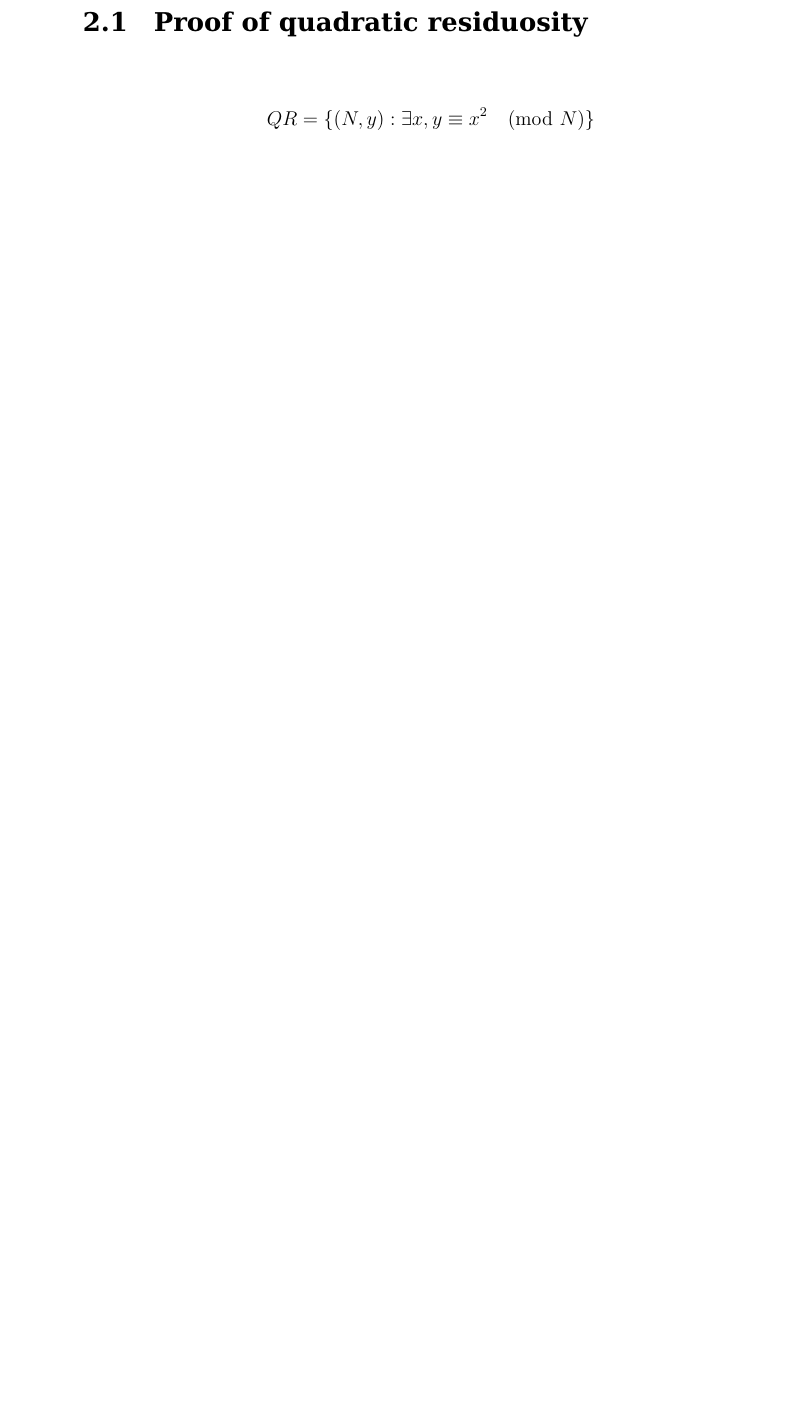
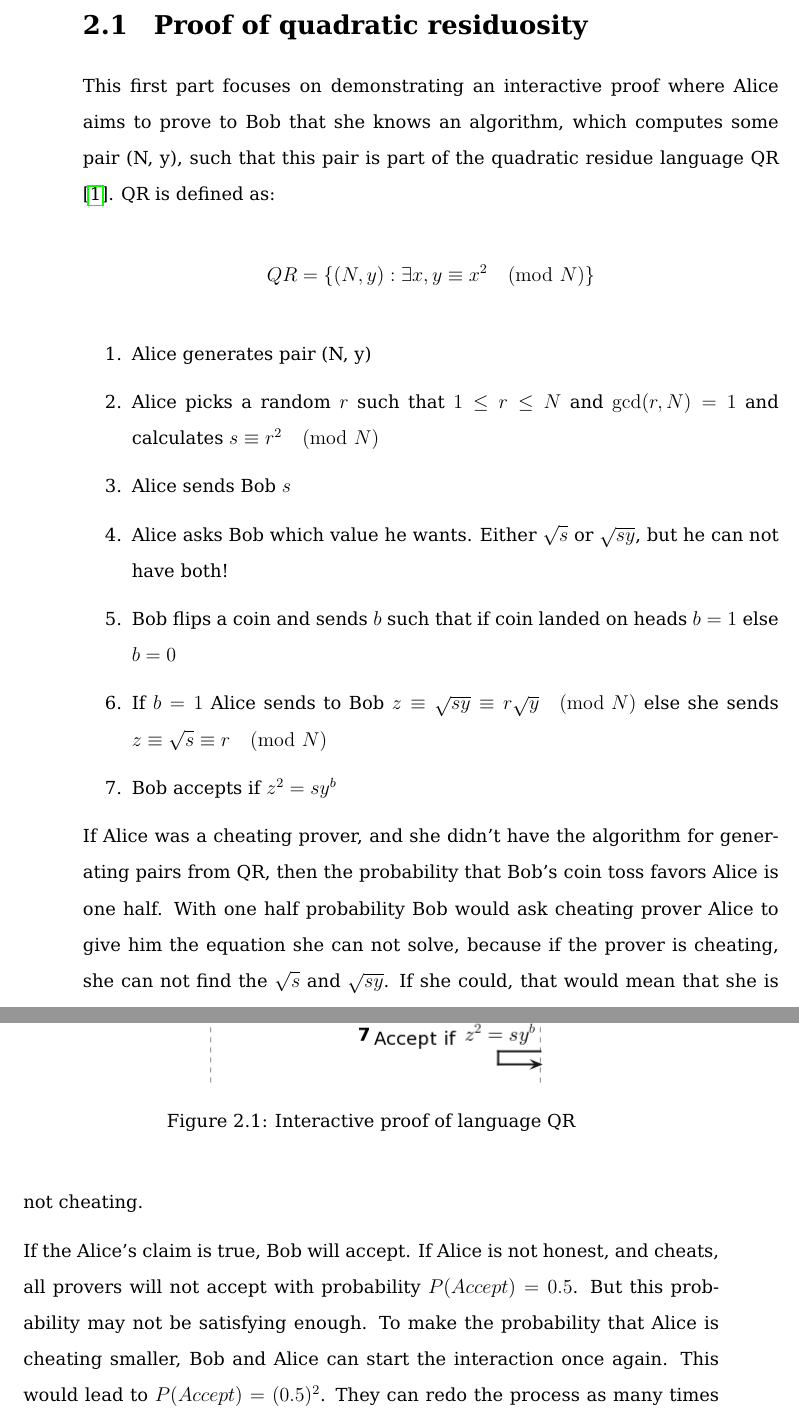
Before and after one commit to Nesquiko/ZK-in-blockchain-Bachelor-thesis, a LaTeX thesis (main.tex, which reads content/analysis.tex): part of page 24 of 44 before the commit and two parts of pages 24 and 25 of 46 after it, the two joined at a grey line, cut so that both start at the same text, the shorter picture padded with empty space. Compiled offline with pdfLaTeX.

Commit message:
interaction proof demo

```diff
--- a/content/analysis.tex
+++ b/content/analysis.tex
@@ -45,4 +45,43 @@ stealth address scheme, focusing on their ability to ensure transaction
 confidentiality while maintaining the anonymity of the recipient's identity.
 
 \section{Proof of quadratic residuosity}
+
+This first part focuses on demonstrating an interactive proof where Alice aims
+to prove to Bob that she knows an algorithm, which computes some pair (N, y),
+such that this pair is part of the quadratic residue language QR \cite{Goldwasser1989}.
+QR is defined as:
+
 \[QR = \lbrace(N, y): \exists x, y \equiv x^2 \pmod{N}\rbrace\]
+
+\begin{figure}[h!]
+    \centering
+    \includegraphics[scale=0.6]{assets/images/qr_ip.png}
+    \caption{Interactive proof of language QR}
+    \label{fig:qr_ip}
+    \vspace{0.5cm}
+\end{figure}
+
+\begin{enumerate}
+    \item Alice generates pair (N, y)
+    \item Alice picks a random $r$ such that $1 \leq r \leq N$ and $\gcd(r, N) = 1$
+          and calculates $s \equiv r^2 \pmod{N}$
+    \item Alice sends Bob $s$
+    \item Alice asks Bob which value he wants. Either $\sqrt{s}$ or $\sqrt{sy}$, but he can not have both!
+    \item Bob flips a coin and sends $b$ such that if coin landed on heads $b = 1$ else $b = 0$
+    \item If $b = 1$ Alice sends to Bob $z \equiv \sqrt{sy} \equiv r \sqrt{y} \pmod{N}$ else she sends $z \equiv \sqrt{s} \equiv r \pmod{N}$
+    \item Bob accepts if $z^2 = sy^b$
+\end{enumerate}
+
+If Alice was a cheating prover, and she didn't have the algorithm for
+generating pairs from QR, then the probability that Bob's coin toss favors
+Alice is one half. With one half probability Bob would ask cheating prover
+Alice to give him the equation she can not solve, because if the prover is
+cheating, she can not find the $\sqrt{s}$ and $\sqrt{sy}$. If she could,
+that would mean that she is not cheating.
+
+If the Alice's claim is true, Bob will accept. If Alice is not honest, and
+cheats, all provers will not accept with probability $P(Accept) = 0.5$.
+But this probability may not be satisfying enough. To make the probability
+that Alice is cheating smaller, Bob and Alice can start the interaction once
+again. This would lead to $P(Accept) = (0.5)^2$. They can redo the process
+as many times as they wish, resulting in $P(Accept) = (0.5)^k$ where $k$
```
Also changed, not shown: assets/images/Hamiltonian_path_3d.png (deleted), assets/images/qr_ip.png (added), assets/zadanie.pdf (deleted), main.pdf, content/analysis.tex (20 more changed lines), 1 other file.
